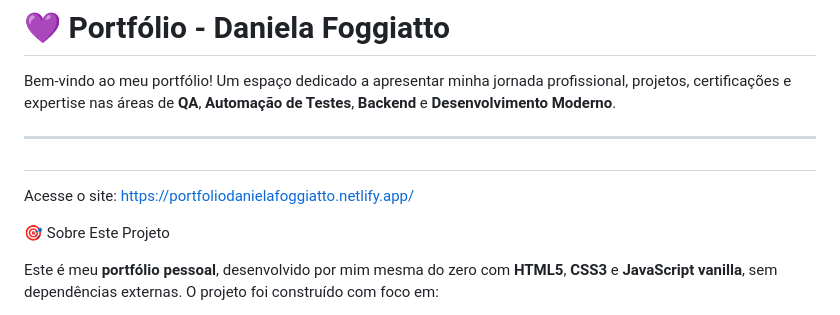
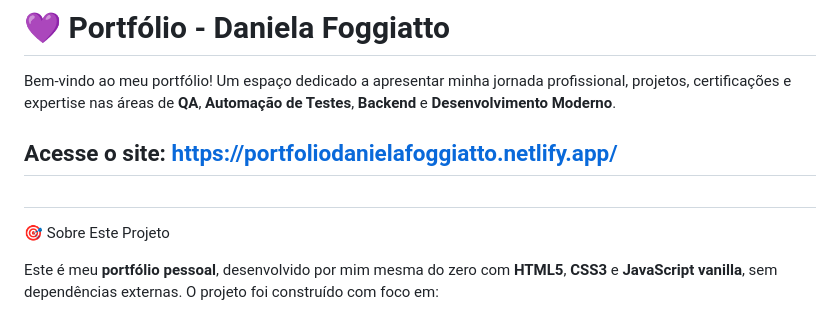
Before and after one commit to danielafoggiatto/Site-Portfolio-Daniela-Foggiatto, a Markdown page: README.md, the part around the change. Rendered like a GitHub page.

```diff
--- a/README.md
+++ b/README.md
@@ -2,10 +2,10 @@
 
 Bem-vindo ao meu portfólio! Um espaço dedicado a apresentar minha jornada profissional, projetos, certificações e expertise nas áreas de **QA**, **Automação de Testes**, **Backend** e **Desenvolvimento Moderno**.
 
+Acesse o site: https://portfoliodanielafoggiatto.netlify.app/
 ---
 
 ##
-Acesse o site: https://portfoliodanielafoggiatto.netlify.app/
 
 🎯 Sobre Este Projeto
 
```
